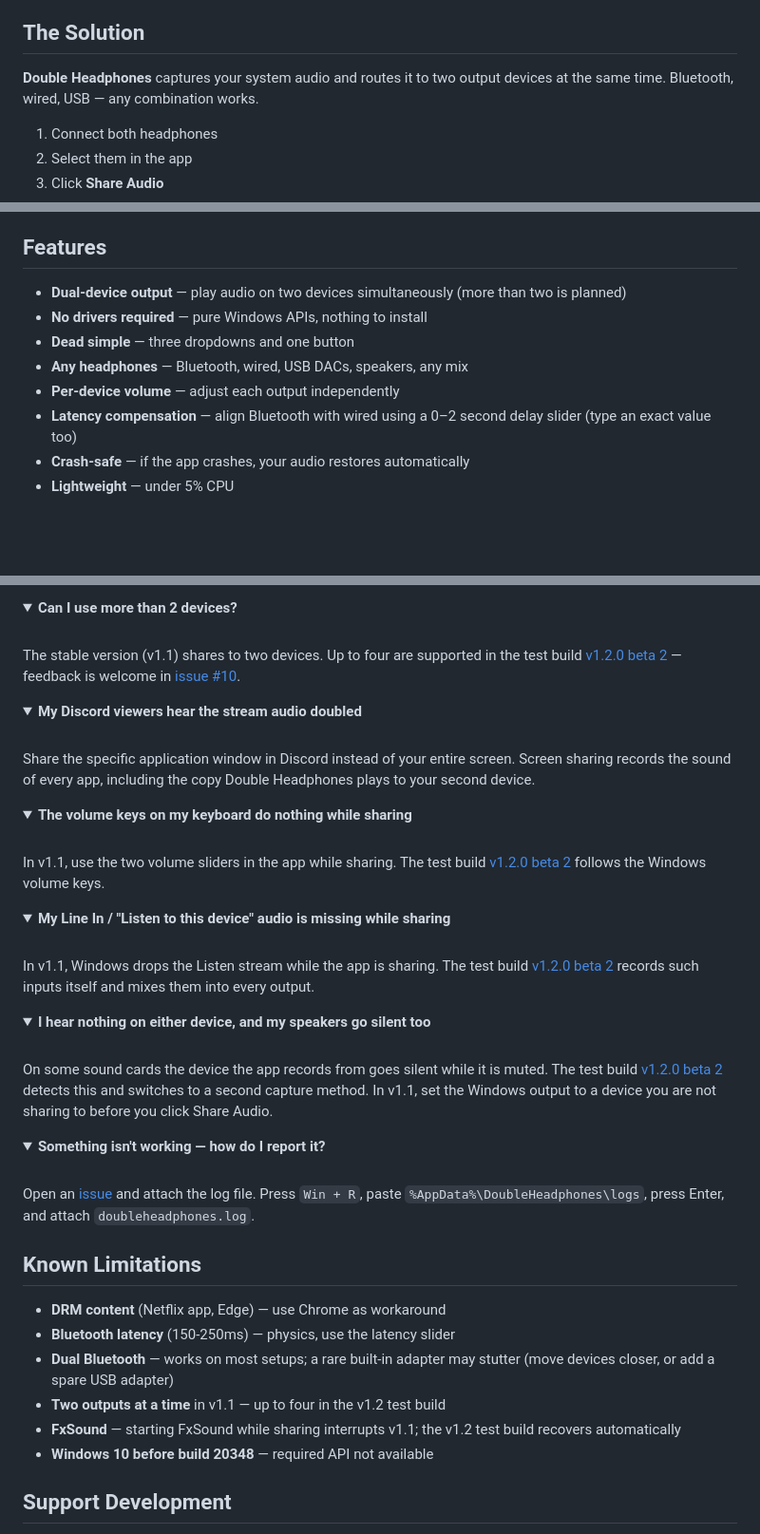
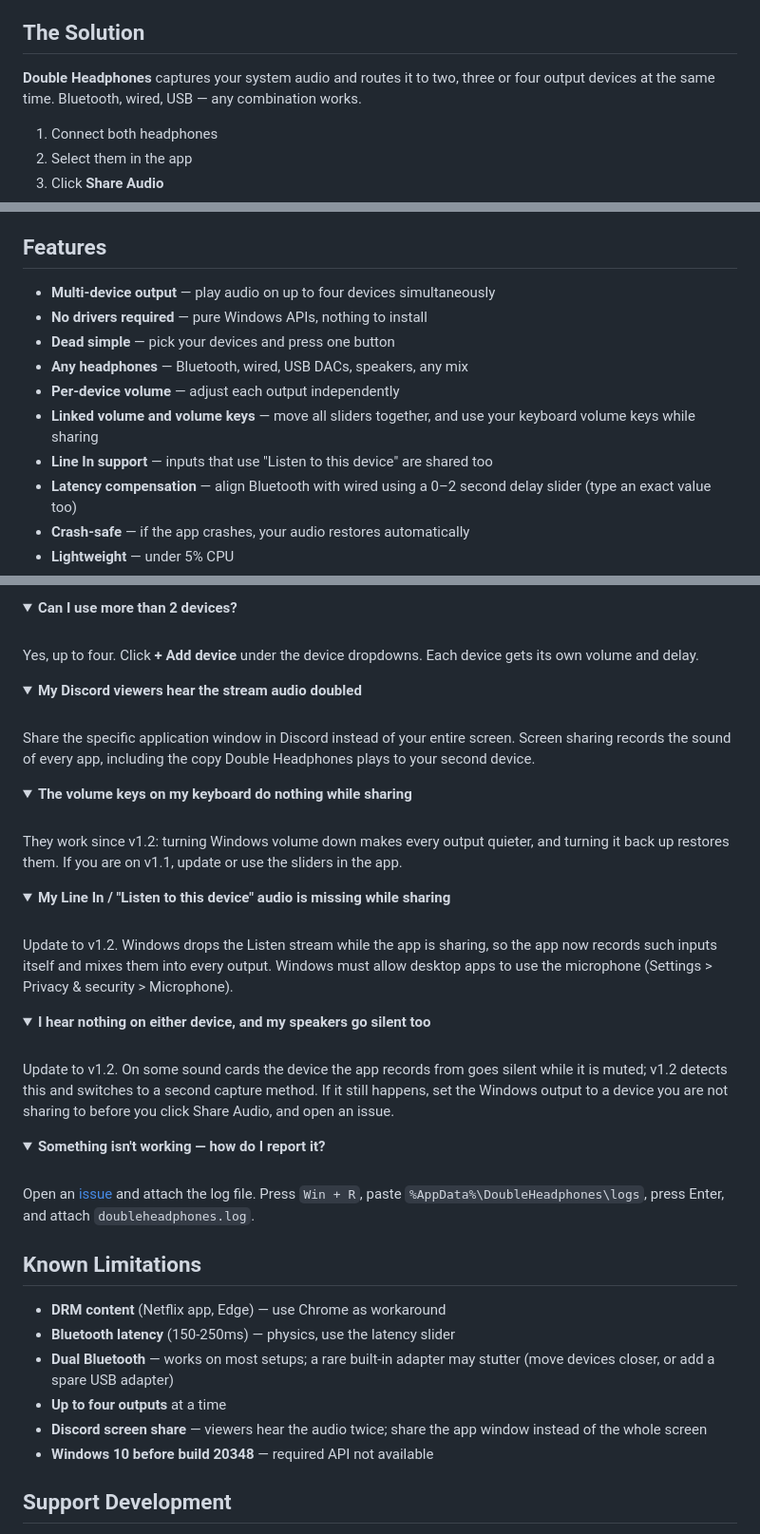
Before and after one commit to maayaranai/double-headphones, a Markdown page: README.md, 3 parts joined by grey strips. Shown at 95% size. Drawn GitHub-style; folded sections open; blank space fills up the shorter version.

Commit message:
README: v1.2.0 (up to four devices, linked volume, volume keys, Line In)
Co-Authored-By: claude-flow <ruv@ruv.net>

```diff
--- a/README.md
+++ b/README.md
@@ -25,7 +25,7 @@ Your options? Share one pair of earbuds (uncomfortable). Use a splitter cable (w
 
 ## The Solution
 
-**Double Headphones** captures your system audio and routes it to two output devices at the same time. Bluetooth, wired, USB — any combination works.
+**Double Headphones** captures your system audio and routes it to two, three or four output devices at the same time. Bluetooth, wired, USB — any combination works.
 
 1. Connect both headphones
 2. Select them in the app
@@ -46,11 +46,13 @@ Real uses people have written to me about:
 
 ## Features
 
-- **Dual-device output** — play audio on two devices simultaneously (more than two is planned)
+- **Multi-device output** — play audio on up to four devices simultaneously
 - **No drivers required** — pure Windows APIs, nothing to install
-- **Dead simple** — three dropdowns and one button
+- **Dead simple** — pick your devices and press one button
 - **Any headphones** — Bluetooth, wired, USB DACs, speakers, any mix
 - **Per-device volume** — adjust each output independently
+- **Linked volume and volume keys** — move all sliders together, and use your keyboard volume keys while sharing
+- **Line In support** — inputs that use "Listen to this device" are shared too
 - **Latency compensation** — align Bluetooth with wired using a 0–2 second delay slider (type an exact value too)
 - **Crash-safe** — if the app crashes, your audio restores automatically
 - **Lightweight** — under 5% CPU
@@ -99,7 +101,7 @@ Two Bluetooth devices at once usually works fine — it's the whole point of the
 <details>
 <summary><strong>Can I use more than 2 devices?</strong></summary>
 <br>
-The stable version (v1.1) shares to two devices. Up to four are supported in the test build <a href="https://github.com/maayaranai/double-headphones/releases/tag/v1.2.0-beta.2">v1.2.0 beta 2</a> — feedback is welcome in <a href="https://github.com/maayaranai/double-headphones/issues/10">issue #10</a>.
+Yes, up to four. Click <strong>+ Add device</strong> under the device dropdowns. Each device gets its own volume and delay.
 </details>
 
 <details>
@@ -111,19 +113,19 @@ Share the specific application window in Discord instead of your entire screen.
 <details>
 <summary><strong>The volume keys on my keyboard do nothing while sharing</strong></summary>
 <br>
-In v1.1, use the two volume sliders in the app while sharing. The test build <a href="https://github.com/maayaranai/double-headphones/releases/tag/v1.2.0-beta.2">v1.2.0 beta 2</a> follows the Windows volume keys.
+They work since v1.2: turning Windows volume down makes every output quieter, and turning it back up restores them. If you are on v1.1, update or use the sliders in the app.
 </details>
 
 <details>
 <summary><strong>My Line In / "Listen to this device" audio is missing while sharing</strong></summary>
 <br>
-In v1.1, Windows drops the Listen stream while the app is sharing. The test build <a href="https://github.com/maayaranai/double-headphones/releases/tag/v1.2.0-beta.2">v1.2.0 beta 2</a> records such inputs itself and mixes them into every output.
+Update to v1.2. Windows drops the Listen stream while the app is sharing, so the app now records such inputs itself and mixes them into every output. Windows must allow desktop apps to use the microphone (Settings &gt; Privacy &amp; security &gt; Microphone).
 </details>
 
 <details>
 <summary><strong>I hear nothing on either device, and my speakers go silent too</strong></summary>
 <br>
-On some sound cards the device the app records from goes silent while it is muted. The test build <a href="https://github.com/maayaranai/double-headphones/releases/tag/v1.2.0-beta.2">v1.2.0 beta 2</a> detects this and switches to a second capture method. In v1.1, set the Windows output to a device you are not sharing to before you click Share Audio.
+Update to v1.2. On some sound cards the device the app records from goes silent while it is muted; v1.2 detects this and switches to a second capture method. If it still happens, set the Windows output to a device you are not sharing to before you click Share Audio, and open an issue.
 </details>
 
 <details>
@@ -137,8 +139,8 @@ Open an <a href="https://github.com/maayaranai/double-headphones/issues">issue</
 - **DRM content** (Netflix app, Edge) — use Chrome as workaround
 - **Bluetooth latency** (150-250ms) — physics, use the latency slider
 - **Dual Bluetooth** — works on most setups; a rare built-in adapter may stutter (move devices closer, or add a spare USB adapter)
-- **Two outputs at a time** in v1.1 — up to four in the v1.2 test build
-- **FxSound** — starting FxSound while sharing interrupts v1.1; the v1.2 test build recovers automatically
+- **Up to four outputs** at a time
+- **Discord screen share** — viewers hear the audio twice; share the app window instead of the whole screen
 - **Windows 10 before build 20348** — required API not available
 
 ## Support Development
```
